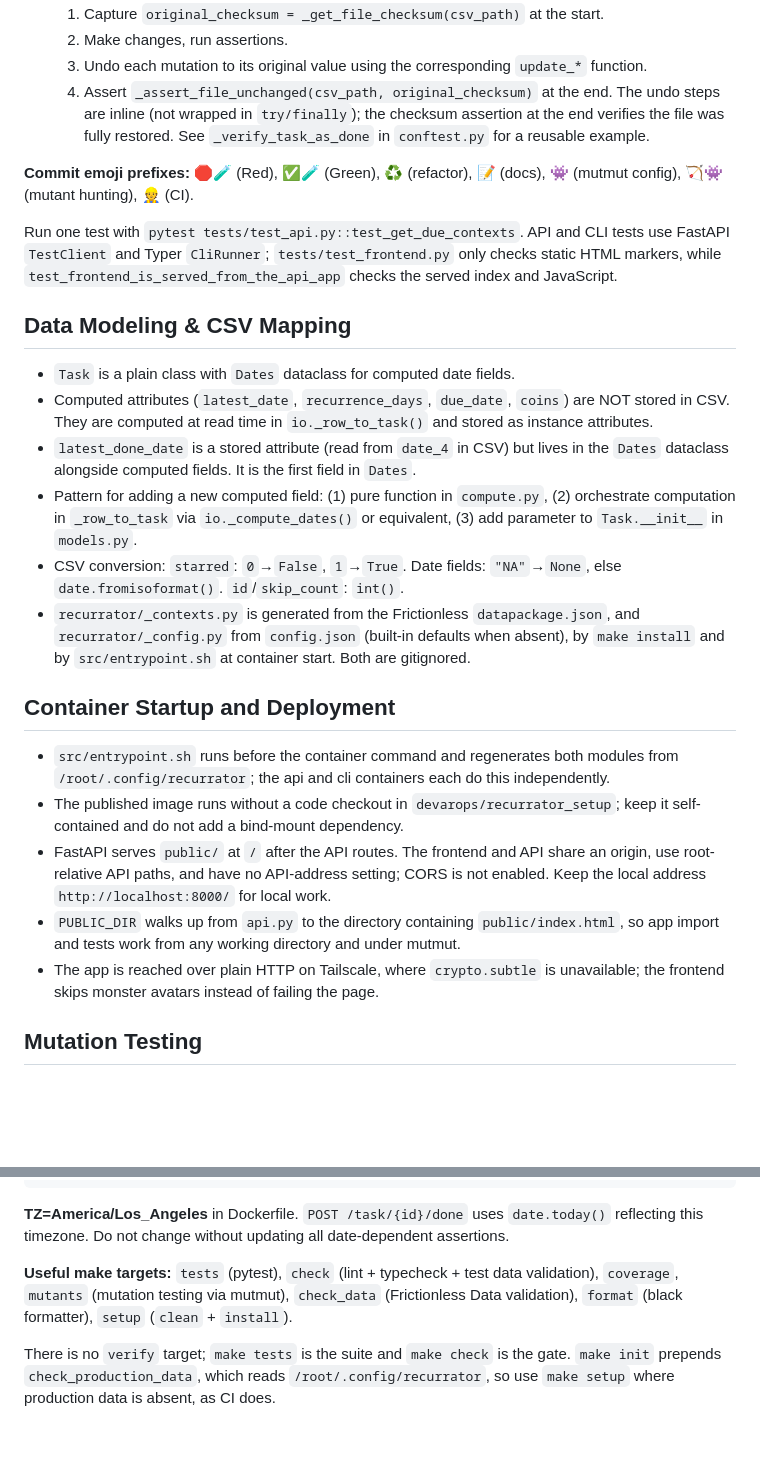
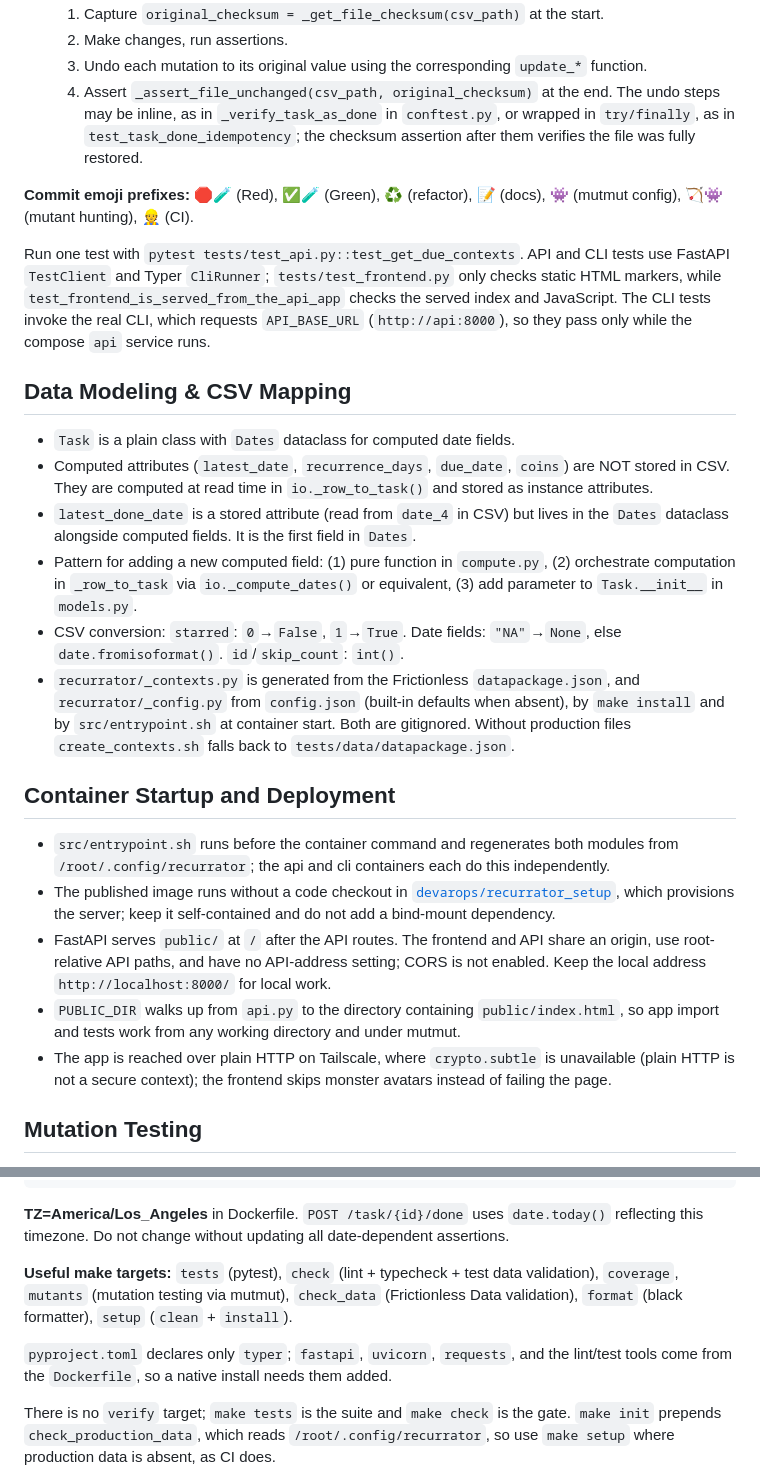
Before and after one commit to devarops/recurrator, a Markdown page: AGENTS.md, 2 parts joined by grey strips. Rendered like a GitHub page; blank space fills up the shorter version.

Commit message:
📝 Make AGENTS claims checkable and match the repo
The CSV undo rule required inline steps, but test_task_done_idempotency restores the file inside a try/finally block. We now allow either form and name one example of each.

CLI tests exercise the real command, which reads from the compose api service at port 8000. They pass only while that service runs, so a bare pytest run on the host fails.

A native install needs fastapi, uvicorn, and requests added by hand, because pyproject declares only typer; the Dockerfile supplies the rest.

Without production data, create_contexts.sh builds the context list from the test datapackage, so a local install outside the container gets test contexts.

The setup repository link now lets a reader check the deployment claims about the code-free image and Tailscale access over plain HTTP.

We added one backlog item: create_config.sh still checks for a tests/data/config.json fixture that does not exist.

```diff
--- a/AGENTS.md
+++ b/AGENTS.md
@@ -40,11 +40,11 @@ Red → Fail (commit failing test) → Green (make it pass, commit) → Refactor
   2. Make changes, run assertions.
   3. Undo each mutation to its original value using the corresponding `update_*` function.
   4. Assert `_assert_file_unchanged(csv_path, original_checksum)` at the end.
-  The undo steps are inline (not wrapped in `try/finally`); the checksum assertion at the end verifies the file was fully restored. See `_verify_task_as_done` in `conftest.py` for a reusable example.
+  The undo steps may be inline, as in `_verify_task_as_done` in `conftest.py`, or wrapped in `try/finally`, as in `test_task_done_idempotency`; the checksum assertion after them verifies the file was fully restored.
 
 **Commit emoji prefixes:** 🛑🧪 (Red), ✅🧪 (Green), ♻️ (refactor), 📝 (docs), 👾 (mutmut config), 🏹👾 (mutant hunting), 👷 (CI).
 
-Run one test with `pytest tests/test_api.py::test_get_due_contexts`. API and CLI tests use FastAPI `TestClient` and Typer `CliRunner`; `tests/test_frontend.py` only checks static HTML markers, while `test_frontend_is_served_from_the_api_app` checks the served index and JavaScript.
+Run one test with `pytest tests/test_api.py::test_get_due_contexts`. API and CLI tests use FastAPI `TestClient` and Typer `CliRunner`; `tests/test_frontend.py` only checks static HTML markers, while `test_frontend_is_served_from_the_api_app` checks the served index and JavaScript. The CLI tests invoke the real CLI, which requests `API_BASE_URL` (`http://api:8000`), so they pass only while the compose `api` service runs.
 
 ## Data Modeling & CSV Mapping
 
@@ -53,15 +53,15 @@ Run one test with `pytest tests/test_api.py::test_get_due_contexts`. API and CLI
 - `latest_done_date` is a stored attribute (read from `date_4` in CSV) but lives in the `Dates` dataclass alongside computed fields. It is the first field in `Dates`.
 - Pattern for adding a new computed field: (1) pure function in `compute.py`, (2) orchestrate computation in `_row_to_task` via `io._compute_dates()` or equivalent, (3) add parameter to `Task.__init__` in `models.py`.
 - CSV conversion: `starred`: `0`→`False`, `1`→`True`. Date fields: `"NA"`→`None`, else `date.fromisoformat()`. `id`/`skip_count`: `int()`.
-- `recurrator/_contexts.py` is generated from the Frictionless `datapackage.json`, and `recurrator/_config.py` from `config.json` (built-in defaults when absent), by `make install` and by `src/entrypoint.sh` at container start. Both are gitignored.
+- `recurrator/_contexts.py` is generated from the Frictionless `datapackage.json`, and `recurrator/_config.py` from `config.json` (built-in defaults when absent), by `make install` and by `src/entrypoint.sh` at container start. Both are gitignored. Without production files `create_contexts.sh` falls back to `tests/data/datapackage.json`.
 
 ## Container Startup and Deployment
 
 - `src/entrypoint.sh` runs before the container command and regenerates both modules from `/root/.config/recurrator`; the api and cli containers each do this independently.
-- The published image runs without a code checkout in `devarops/recurrator_setup`; keep it self-contained and do not add a bind-mount dependency.
+- The published image runs without a code checkout in [`devarops/recurrator_setup`](https://github.com/devarops/recurrator_setup), which provisions the server; keep it self-contained and do not add a bind-mount dependency.
 - FastAPI serves `public/` at `/` after the API routes. The frontend and API share an origin, use root-relative API paths, and have no API-address setting; CORS is not enabled. Keep the local address `http://localhost:8000/` for local work.
 - `PUBLIC_DIR` walks up from `api.py` to the directory containing `public/index.html`, so app import and tests work from any working directory and under mutmut.
-- The app is reached over plain HTTP on Tailscale, where `crypto.subtle` is unavailable; the frontend skips monster avatars instead of failing the page.
+- The app is reached over plain HTTP on Tailscale, where `crypto.subtle` is unavailable (plain HTTP is not a secure context); the frontend skips monster avatars instead of failing the page.
 
 ## Mutation Testing
 
@@ -89,6 +89,8 @@ docker compose exec cli make tests
 
 **Useful make targets:** `tests` (pytest), `check` (lint + typecheck + test data validation), `coverage`, `mutants` (mutation testing via mutmut), `check_data` (Frictionless Data validation), `format` (black formatter), `setup` (`clean` + `install`).
 
+`pyproject.toml` declares only `typer`; `fastapi`, `uvicorn`, `requests`, and the lint/test tools come from the `Dockerfile`, so a native install needs them added.
+
 There is no `verify` target; `make tests` is the suite and `make check` is the gate. `make init` prepends `check_production_data`, which reads `/root/.config/recurrator`, so use `make setup` where production data is absent, as CI does.
 
 A one-off `docker compose run --rm cli make tests` fails with `ModuleNotFoundError` because a fresh container lacks the editable install. Start a long-lived container and use `exec`, as CI does: `docker compose run --name recurrator_ci --rm --detach cli sleep infinity`.
```
Also changed, not shown: TODO.md (+1 -0 lines).
